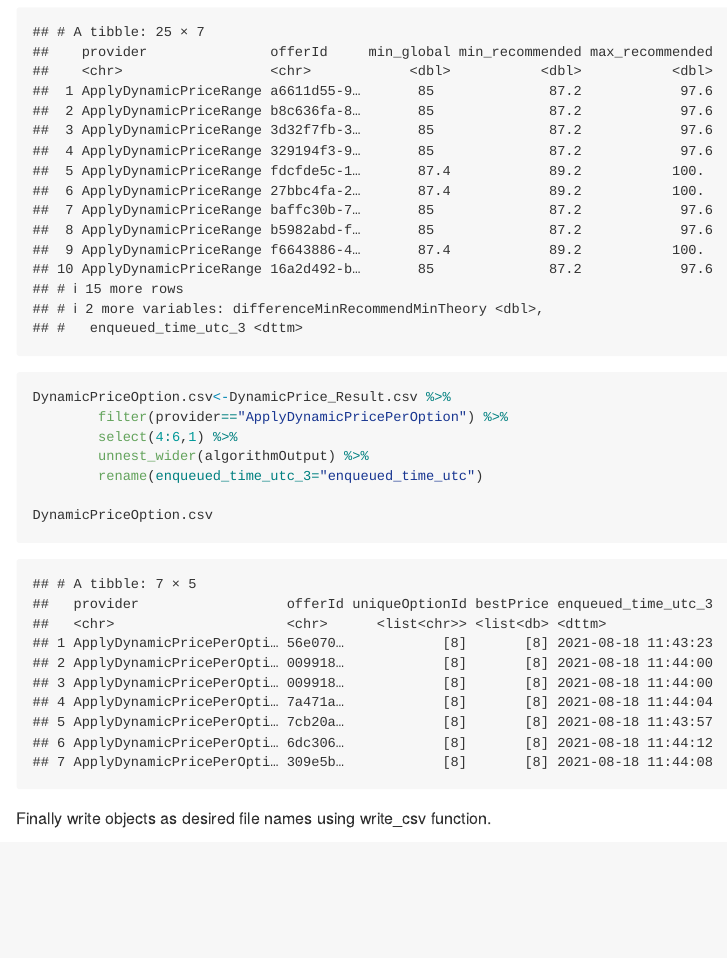
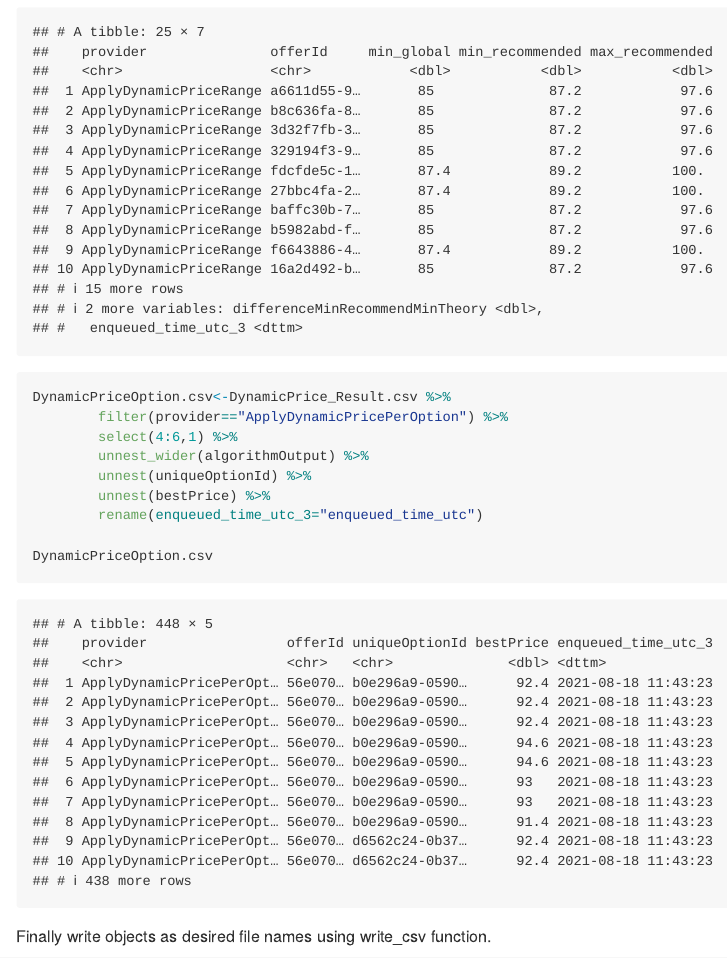
Before and after one commit to mithuntilakan/CHAMA_Data_Transformation, an R Markdown document (Readme.Rmd): the page in a window 1100 px wide, from 6660 px down. Rendered offline with R 4.5, knitr and Pandoc, with nearby package versions; column names are cleaned by a stand-in for the janitor package.

Commit message:
change of unnest_wider to unnest updated

```diff
--- a/Readme.Rmd
+++ b/Readme.Rmd
@@ -165,6 +165,8 @@ DynamicPriceOption.csv<-DynamicPrice_Result.csv %>%
         filter(provider=="ApplyDynamicPricePerOption") %>%
         select(4:6,1) %>%
         unnest_wider(algorithmOutput) %>%
+        unnest(uniqueOptionId) %>%
+        unnest(bestPrice) %>%
         rename(enqueued_time_utc_3="enqueued_time_utc")
 
 DynamicPriceOption.csv
```
